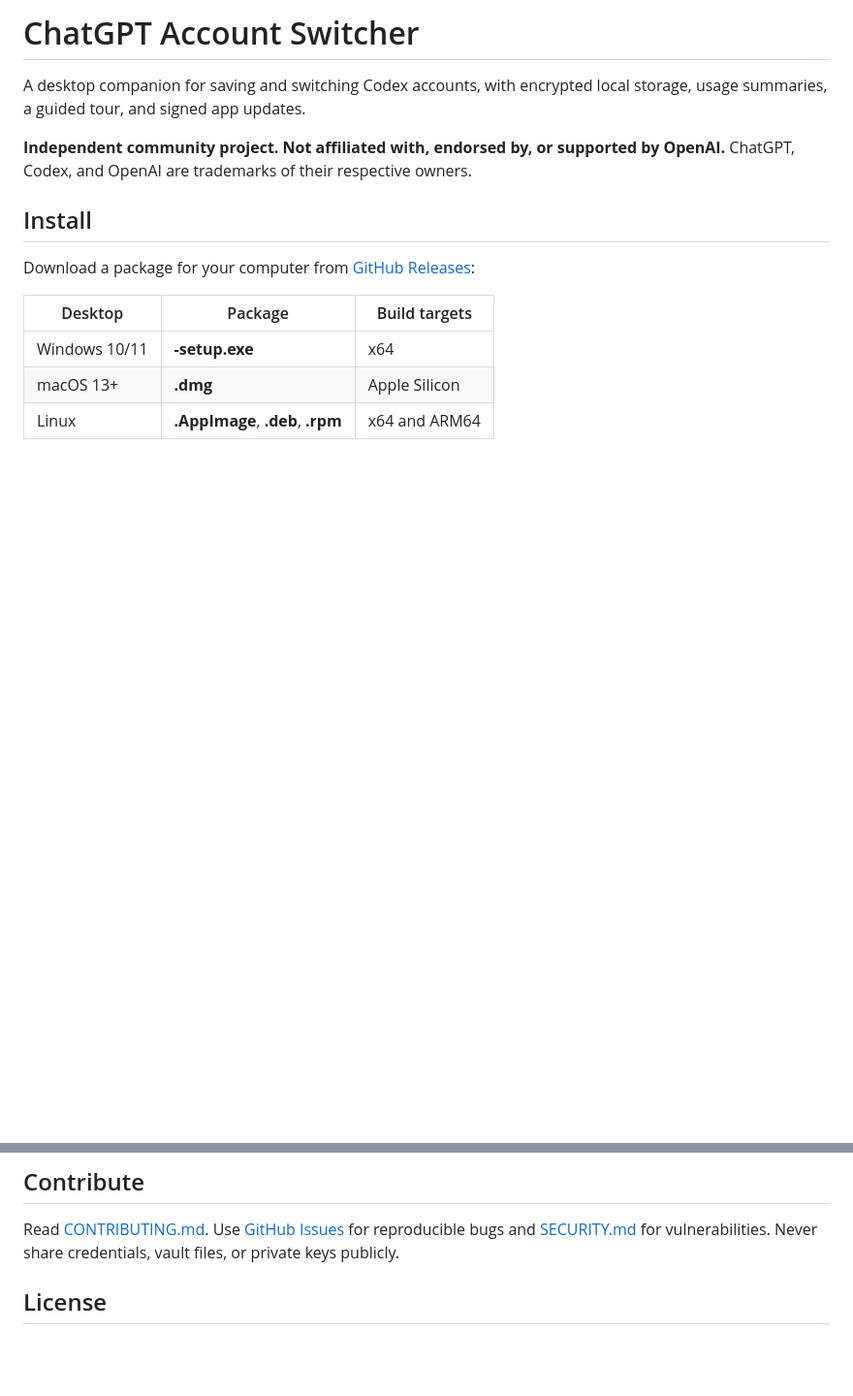
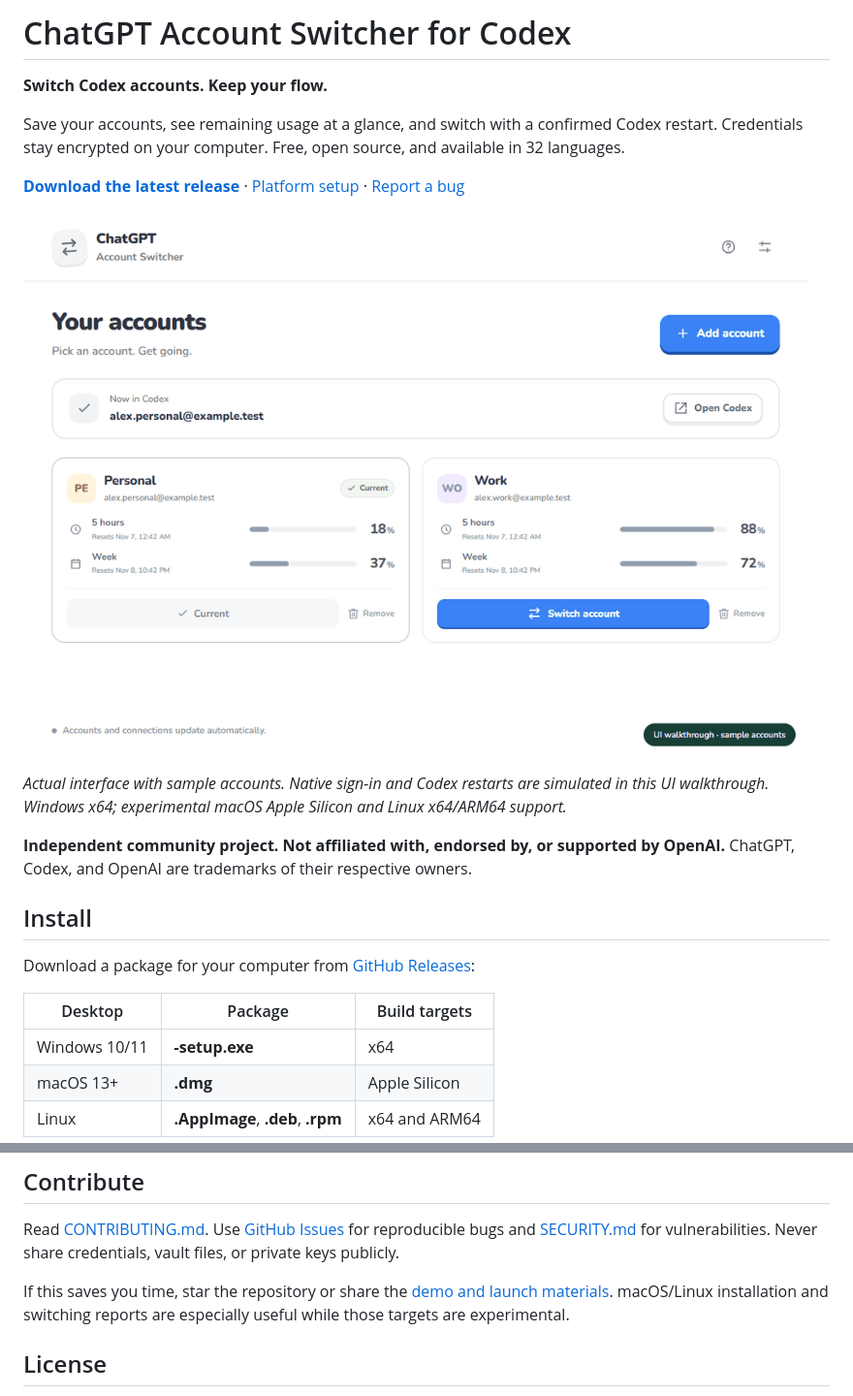
Before and after one commit to nickfouf/ChatGPTAccountSwitcher, a Markdown page: README.md, 2 parts joined by grey strips. Shown at 97% size. GitHub-like rendering; pictures changed too: docs/assets/walkthrough.gif (added); blank space fills up the shorter version.

Commit message:
Add shareable UI demo and complete Linux update translations

```diff
--- a/README.md
+++ b/README.md
@@ -1,6 +1,14 @@
-# ChatGPT Account Switcher
+# ChatGPT Account Switcher for Codex
 
-A desktop companion for saving and switching Codex accounts, with encrypted local storage, usage summaries, a guided tour, and signed app updates.
+**Switch Codex accounts. Keep your flow.**
+
+Save your accounts, see remaining usage at a glance, and switch with a confirmed Codex restart. Credentials stay encrypted on your computer. Free, open source, and available in 32 languages.
+
+[**Download the latest release**](https://github.com/nickfouf/ChatGPTAccountSwitcher/releases/latest) · [Platform setup](docs/PLATFORMS.md) · [Report a bug](https://github.com/nickfouf/ChatGPTAccountSwitcher/issues)
+
+![Account overview, switch confirmation, selected account, and language settings](docs/assets/walkthrough.gif)
+
+*Actual interface with sample accounts. Native sign-in and Codex restarts are simulated in this UI walkthrough. Windows x64; experimental macOS Apple Silicon and Linux x64/ARM64 support.*
 
 **Independent community project. Not affiliated with, endorsed by, or supported by OpenAI.** ChatGPT, Codex, and OpenAI are trademarks of their respective owners.
 
@@ -91,6 +99,8 @@ After committing a new version on `main`, publish it using your GitHub sign-in w
 
 Read [CONTRIBUTING.md](CONTRIBUTING.md). Use [GitHub Issues](https://github.com/nickfouf/ChatGPTAccountSwitcher/issues) for reproducible bugs and [SECURITY.md](SECURITY.md) for vulnerabilities. Never share credentials, vault files, or private keys publicly.
 
+If this saves you time, star the repository or share the [demo and launch materials](docs/LAUNCH.md). macOS/Linux installation and switching reports are especially useful while those targets are experimental.
+
 ## License
 
 [MIT](LICENSE), copyright 2026 nickfouf. Bundled Nunito and Comfortaa fonts use the SIL Open Font License; their notices are in [FONT-LICENSES.txt](ui/public/FONT-LICENSES.txt). Third-party libraries retain their licenses.
```
Also changed, not shown: docs/LAUNCH.md (added, +50 -0 lines), docs/assets/accounts.png (added), docs/assets/social-preview.png (added), 6 other files.
